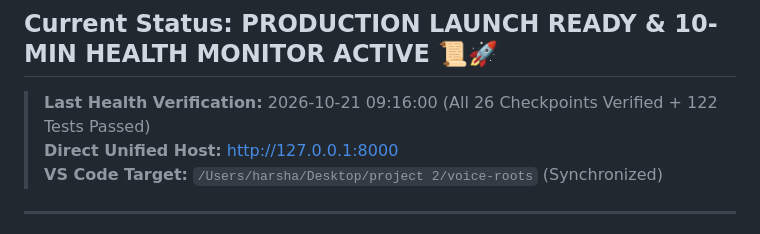
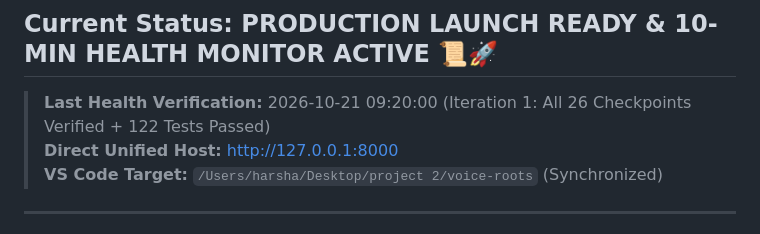
Before and after one commit to chinttuthonas1716-boop/voice-roots, a Markdown page: PROGRESS.md, the part around the change. GitHub-like rendering.

Commit message:
Heartbeat: update 10-min health verification timestamp (Iteration 1)

```diff
--- a/PROGRESS.md
+++ b/PROGRESS.md
@@ -1,7 +1,7 @@
 # 🌿 Voice Roots — Master Status & Progress
 
 ## Current Status: PRODUCTION LAUNCH READY & 10-MIN HEALTH MONITOR ACTIVE 📜🚀
-> **Last Health Verification:** 2026-10-21 09:16:00 (All 26 Checkpoints Verified + 122 Tests Passed)
+> **Last Health Verification:** 2026-10-21 09:20:00 (Iteration 1: All 26 Checkpoints Verified + 122 Tests Passed)
 > **Direct Unified Host:** [http://127.0.0.1:8000](http://127.0.0.1:8000)
 > **VS Code Target:** `/Users/harsha/Desktop/project 2/voice-roots` (Synchronized)
 
```
